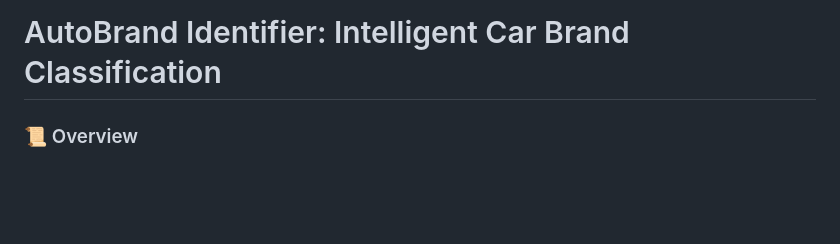
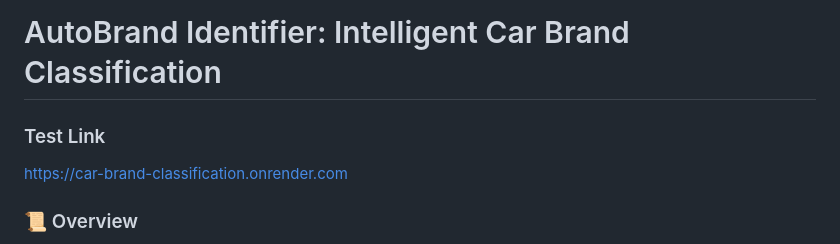
Before and after one commit to nakkkul/Intelligent-Car-Brand-Classification-System, a Markdown page: README.md, the part around the change. Drawn GitHub-style; blank space fills up the shorter version.

```diff
--- a/README.md
+++ b/README.md
@@ -1,4 +1,7 @@
 # AutoBrand Identifier: Intelligent Car Brand Classification
+
+### Test Link
+https://car-brand-classification.onrender.com
 
 ### 📜 Overview <br>
 AutoBrand Identifier is a fully functional web application that predicts the brand of a car based on user-provided images. By leveraging advanced deep learning techniques, the system ensures accurate and efficient brand classification. The application is powered by Flask and deployed on Render, providing seamless access and scalability.
```
